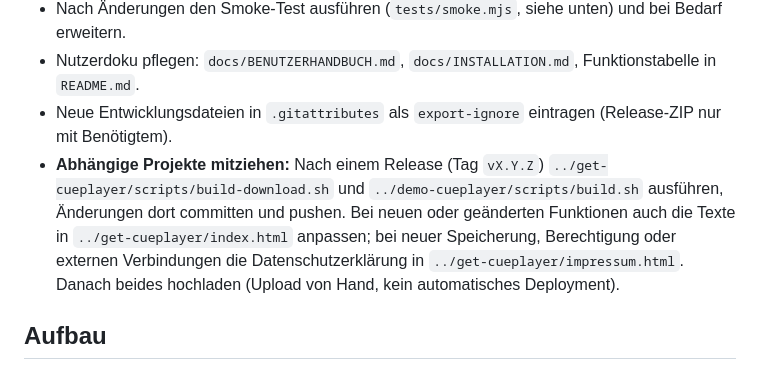
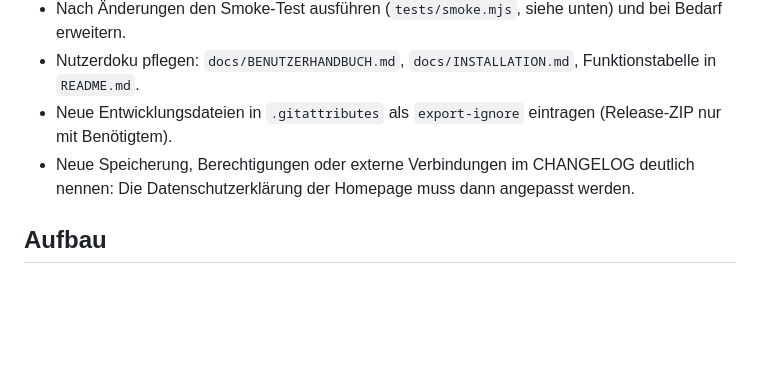
Before and after one commit to listiges-kaenguru/cue-player, a Markdown page: CLAUDE.md, the part around one of its changes. Rendered like a GitHub page; blank space fills up the shorter version.

```diff
--- a/CLAUDE.md
+++ b/CLAUDE.md
@@ -20,11 +21,8 @@ Android/Windows/Linux. Homepage `../get-cueplayer`, Demo `../demo-cueplayer`.
 - Nach Änderungen den Smoke-Test ausführen (`tests/smoke.mjs`, siehe unten) und bei Bedarf erweitern.
 - Nutzerdoku pflegen: `docs/BENUTZERHANDBUCH.md`, `docs/INSTALLATION.md`, Funktionstabelle in `README.md`.
 - Neue Entwicklungsdateien in `.gitattributes` als `export-ignore` eintragen (Release-ZIP nur mit Benötigtem).
-- **Abhängige Projekte mitziehen:** Nach einem Release (Tag `vX.Y.Z`) `../get-cueplayer/scripts/build-download.sh` und
-  `../demo-cueplayer/scripts/build.sh` ausführen, Änderungen dort committen und pushen. Bei neuen oder geänderten
-  Funktionen auch die Texte in `../get-cueplayer/index.html` anpassen; bei neuer Speicherung, Berechtigung oder
-  externen Verbindungen die Datenschutzerklärung in `../get-cueplayer/impressum.html`. Danach beides hochladen
-  (Upload von Hand, kein automatisches Deployment).
+- Neue Speicherung, Berechtigungen oder externe Verbindungen im CHANGELOG deutlich nennen: Die Datenschutzerklärung
+  der Homepage muss dann angepasst werden.
 
 ## Aufbau
 
```
Also changed, not shown: other parts of CLAUDE.md (+2 -1 lines), CHANGELOG.md (+1 -0 lines), IDEEN.md (+1 -1 lines).
